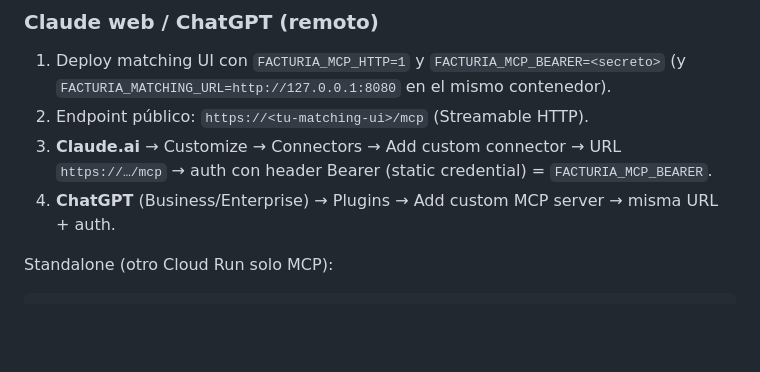
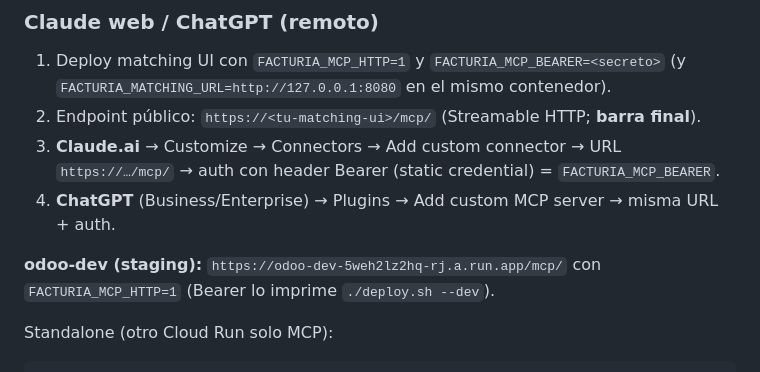
Before and after one commit to LezanaMauricioSebastian/facturias_matching, a Markdown page: docs/mcp.md, the part around the change. Rendered like a GitHub page; blank space fills up the shorter version.

Commit message:
Document odoo-dev MCP URL with trailing slash.

```diff
--- a/docs/mcp.md
+++ b/docs/mcp.md
@@ -114,9 +114,11 @@ Usá el mismo Python/venv donde está instalado el paquete.
 ### Claude web / ChatGPT (remoto)
 
 1. Deploy matching UI con `FACTURIA_MCP_HTTP=1` y `FACTURIA_MCP_BEARER=<secreto>` (y `FACTURIA_MATCHING_URL=http://127.0.0.1:8080` en el mismo contenedor).
-2. Endpoint público: `https://<tu-matching-ui>/mcp` (Streamable HTTP).
-3. **Claude.ai** → Customize → Connectors → Add custom connector → URL `https://…/mcp` → auth con header Bearer (static credential) = `FACTURIA_MCP_BEARER`.
+2. Endpoint público: `https://<tu-matching-ui>/mcp/` (Streamable HTTP; **barra final**).
+3. **Claude.ai** → Customize → Connectors → Add custom connector → URL `https://…/mcp/` → auth con header Bearer (static credential) = `FACTURIA_MCP_BEARER`.
 4. **ChatGPT** (Business/Enterprise) → Plugins → Add custom MCP server → misma URL + auth.
+
+**odoo-dev (staging):** `https://odoo-dev-5weh2lz2hq-rj.a.run.app/mcp/` con `FACTURIA_MCP_HTTP=1` (Bearer lo imprime `./deploy.sh --dev`).
 
 Standalone (otro Cloud Run solo MCP):
 
```
